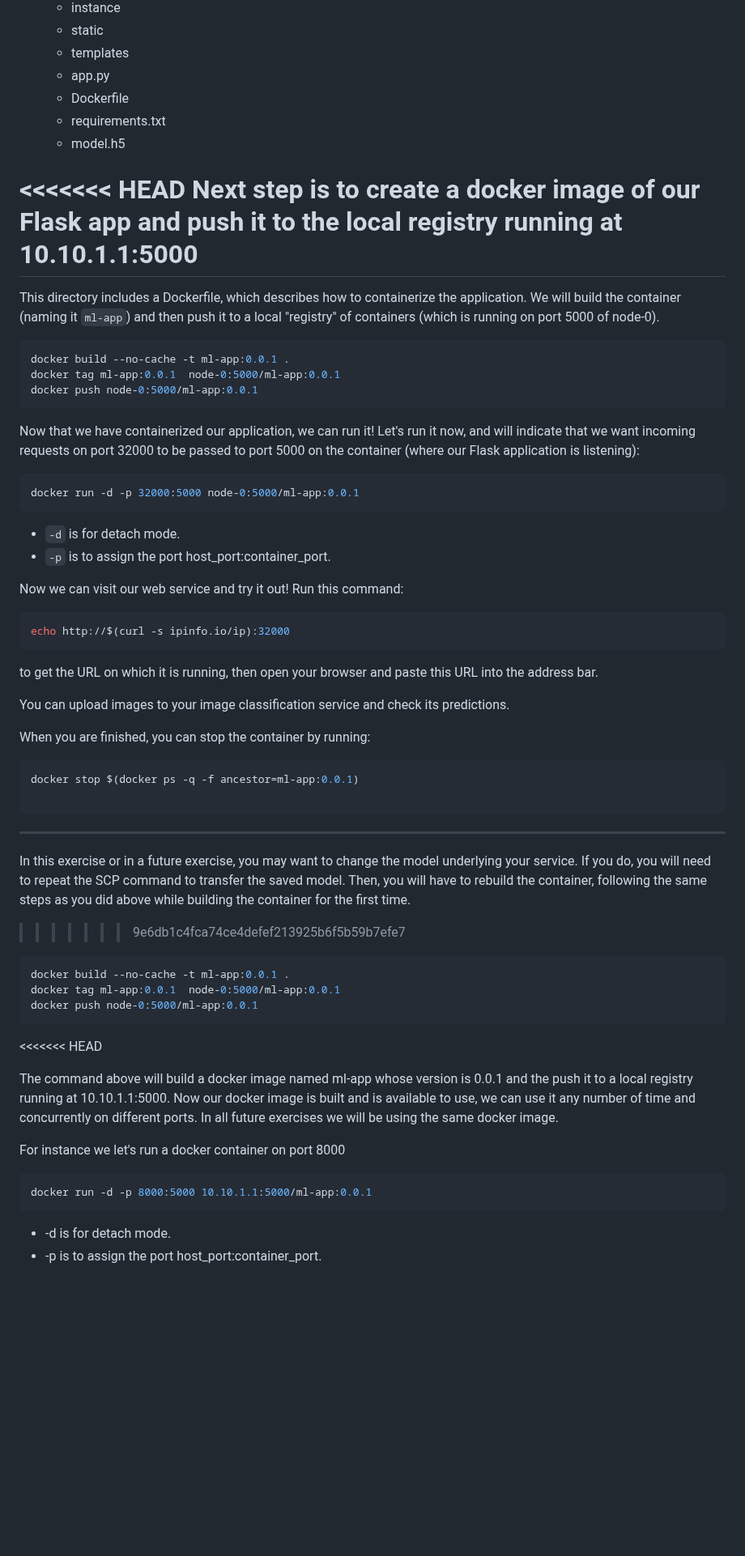
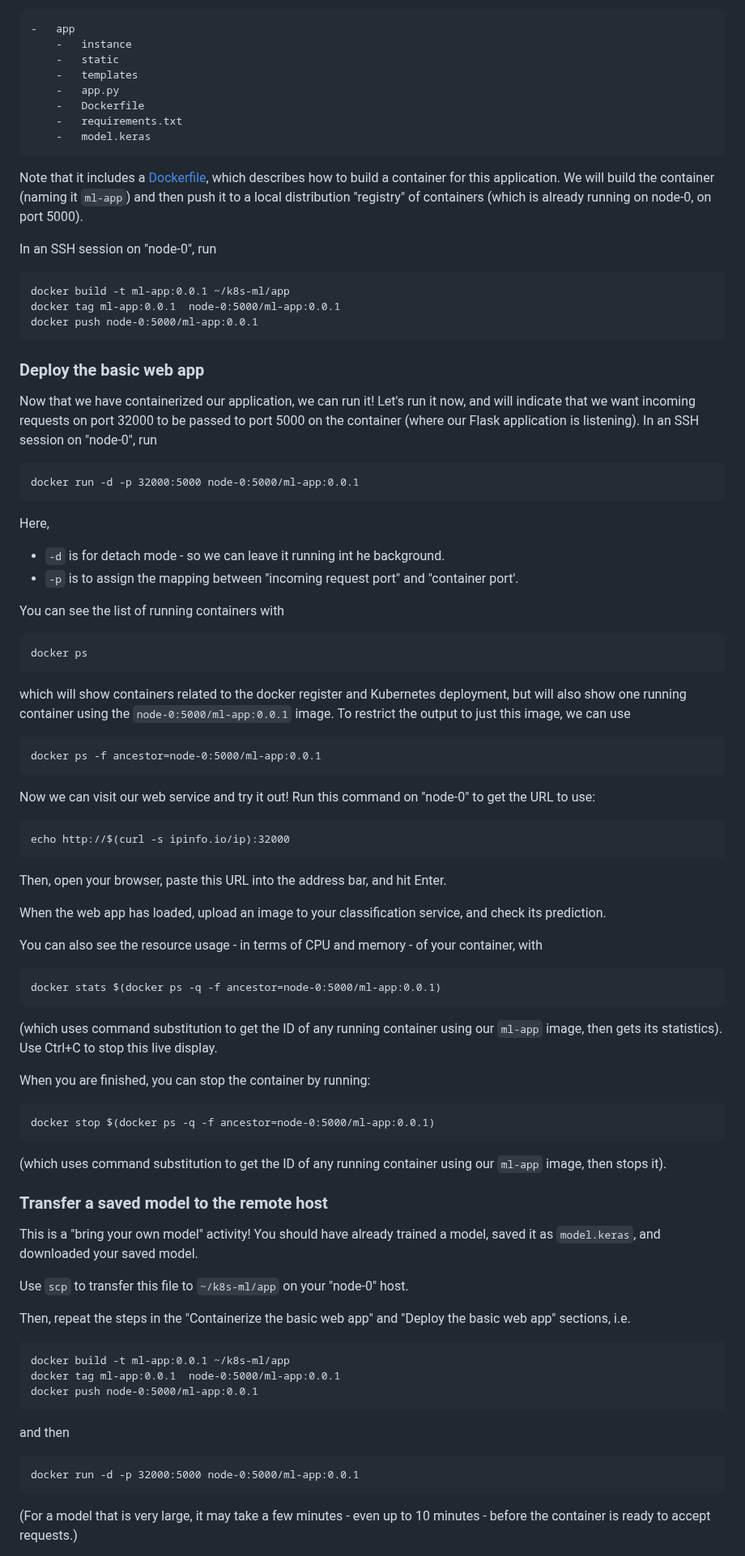
Before and after one commit to teaching-on-testbeds/k8s-ml, a Markdown page: deploy_app/index.md, the part around one of its changes. Shown at 81% size. Drawn GitHub-style; blank space fills up the shorter version.

Commit message:
Update instructions for basic app deployment

````diff
--- a/deploy_app/index.md
+++ b/deploy_app/index.md
@@ -80,67 +18,92 @@ The directory structure is as shown below:
     -   app.py
     -   Dockerfile
     -   requirements.txt
-    -   model.h5
+    -   model.keras
+```
 
-<<<<<<< HEAD
-Next step is to create a docker image of our Flask app and push it to the local registry running at 10.10.1.1:5000
-=======
-This directory includes a Dockerfile, which describes how to containerize the application. We will build the container (naming it `ml-app`) and then push it to a local "registry" of containers (which is running on port 5000 of node-0).
+Note that it includes a [Dockerfile](https://github.com/teaching-on-testbeds/k8s-ml/blob/main/app/Dockerfile), which describes how to build a container for this application. We will build the container (naming it `ml-app`) and then push it to a local distribution "registry" of containers (which is already running on node-0, on port 5000).
 
-``` shell
-docker build --no-cache -t ml-app:0.0.1 .
+In an SSH session on "node-0", run
+
+```
+docker build -t ml-app:0.0.1 ~/k8s-ml/app
 docker tag ml-app:0.0.1  node-0:5000/ml-app:0.0.1
 docker push node-0:5000/ml-app:0.0.1
 ```
 
-Now that we have containerized our application, we can run it! Let's run it now, and will indicate that we want incoming requests on port 32000 to be passed to port 5000 on the container (where our Flask application is listening):
+### Deploy the basic web app
 
-``` shell
+Now that we have containerized our application, we can run it! Let's run it now, and will indicate that we want incoming requests on port 32000 to be passed to port 5000 on the container (where our Flask application is listening). In an SSH session on "node-0", run
+
+```
 docker run -d -p 32000:5000 node-0:5000/ml-app:0.0.1
 ```
 
--   `-d` is for detach mode.
--   `-p` is to assign the port host_port:container_port.
+Here,
 
-Now we can visit our web service and try it out! Run this command:
+-   `-d` is for detach mode - so we can leave it running int he background.
+-   `-p` is to assign the mapping between "incoming request port" and "container port'.
 
-``` shell
+
+You can see the list of running containers with
+
+```
+docker ps
+```
+
+which will show containers related to the docker register and Kubernetes deployment, but will also show one running container using the `node-0:5000/ml-app:0.0.1` image. To restrict the output to just this image, we can use
+
+```
+docker ps -f ancestor=node-0:5000/ml-app:0.0.1
+```
+
+Now we can visit our web service and try it out! Run this command on "node-0" to get the URL to use:
+
+```
 echo http://$(curl -s ipinfo.io/ip):32000
 ```
 
-to get the URL on which it is running, then open your browser and paste this URL into the address bar.
+Then, open your browser, paste this URL into the address bar, and hit Enter.
 
-You can upload images to your image classification service and check its predictions.
+When the web app has loaded, upload an image to your classification service, and check its prediction.
+
+You can also see the resource usage - in terms of CPU and memory - of your container, with
+
+```
+docker stats $(docker ps -q -f ancestor=node-0:5000/ml-app:0.0.1)
+```
+
+(which uses command substitution to get the ID of any running container using our `ml-app` image, then gets its statistics). Use Ctrl+C to stop this live display.
+
 
 When you are finished, you can stop the container by running:
 
 
-``` shell
-docker stop $(docker ps -q -f ancestor=ml-app:0.0.1)
+```
+docker stop $(docker ps -q -f ancestor=node-0:5000/ml-app:0.0.1)
+```
+
+(which uses command substitution to get the ID of any running container using our `ml-app` image, then stops it).
+
+### Transfer a saved model to the remote host
+
+This is a "bring your own model" activity! You should have already trained a model, saved it as `model.keras`, and downloaded your saved model.
+
+Use `scp` to transfer this file to `~/k8s-ml/app` on your "node-0" host.
+
+Then, repeat the steps in the "Containerize the basic web app" and "Deploy the basic web app" sections, i.e.
 
 ```
-
----
-
-In this exercise or in a future exercise, you may want to change the model underlying your service. If you do, you will need to repeat the SCP command to transfer the saved model. Then, you will have to rebuild the container, following the same steps as you did above while building the container for the first time.
->>>>>>> 9e6db1c4fca74ce4defef213925b6f5b59b7efe7
-
-``` shell
-docker build --no-cache -t ml-app:0.0.1 .
+docker build -t ml-app:0.0.1 ~/k8s-ml/app
 docker tag ml-app:0.0.1  node-0:5000/ml-app:0.0.1
 docker push node-0:5000/ml-app:0.0.1
 ```
-<<<<<<< HEAD
 
-The command above will build a docker image named ml-app whose version is 0.0.1 and the push it to a local registry running at 10.10.1.1:5000.
-Now our docker image is built and is available to use, we can use it any number of time and concurrently on different ports. In all future exercises we will be using the same docker image.
+and then
 
-For instance we let's run a docker container on port 8000
-
-``` shell
-docker run -d -p 8000:5000 10.10.1.1:5000/ml-app:0.0.1
+```
+docker run -d -p 32000:5000 node-0:5000/ml-app:0.0.1
 ```
 
--   -d is for detach mode.
--   -p is to assign the port host_port:container_port.
+(For a model that is very large, it may take a few minutes - even up to 10 minutes - before the container is ready to accept requests.)
 
````
Also changed, not shown: other parts of deploy_app/index.md (+13 -114 lines).
